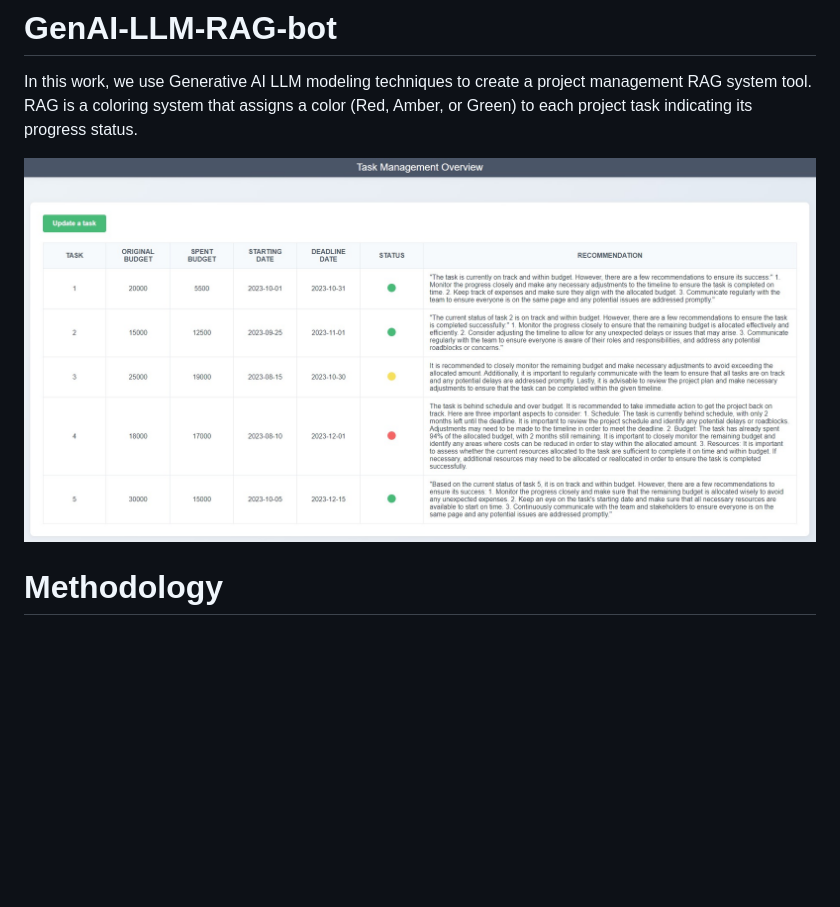
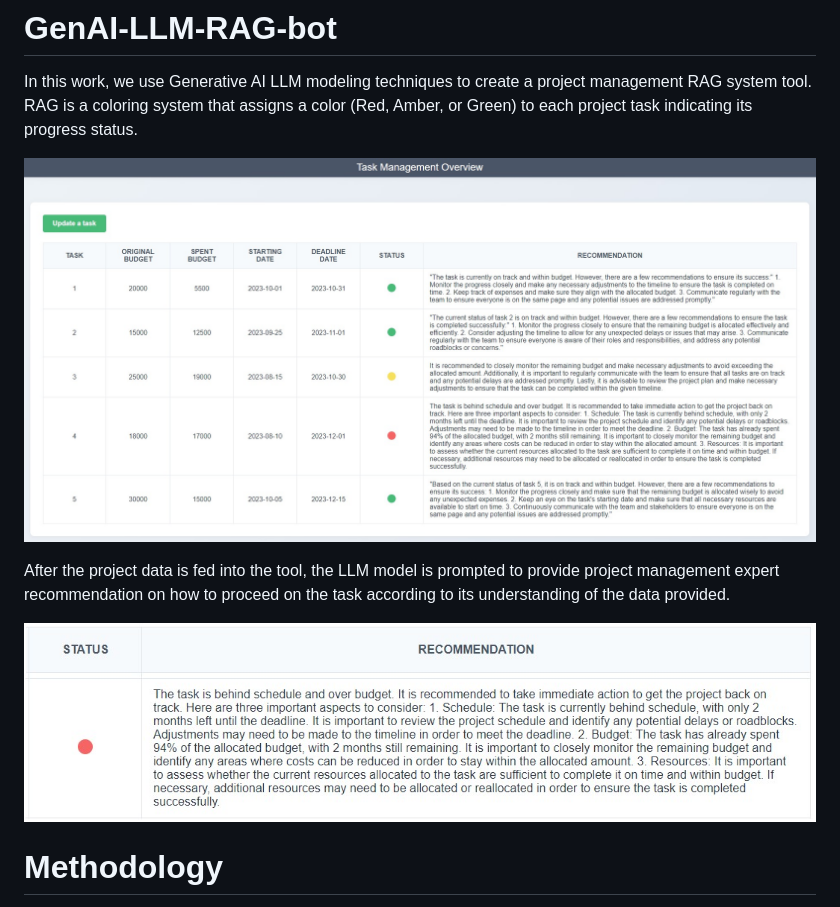
Before and after one commit to Moataz-Ab/GenAI-LLM-RAG-bot, a Markdown page: README.md, the part around the change. Rendered like a GitHub page; pictures changed too: img/recommendation_snapshot.jpg (added); blank space fills up the shorter version.

Commit message:
img added

```diff
--- a/README.md
+++ b/README.md
@@ -3,7 +3,11 @@
 In this work, we use Generative AI LLM modeling techniques to create a project management RAG system tool.
 RAG is a coloring system that assigns a color (Red, Amber, or Green) to each project task indicating its progress status.
 
-![](app_snapshot.jpg)
+![](img/app_snapshot.jpg)
+
+After the project data is fed into the tool, the LLM model is prompted to provide project management expert recommendation on how to proceed on the task according to its understanding of the data provided.
+
+![](img/recommendation_snapshot.jpg)
 
 # Methodology
 
```
Also changed, not shown: img/app_snapshot.jpg (renamed from app_snapshot.jpg).
